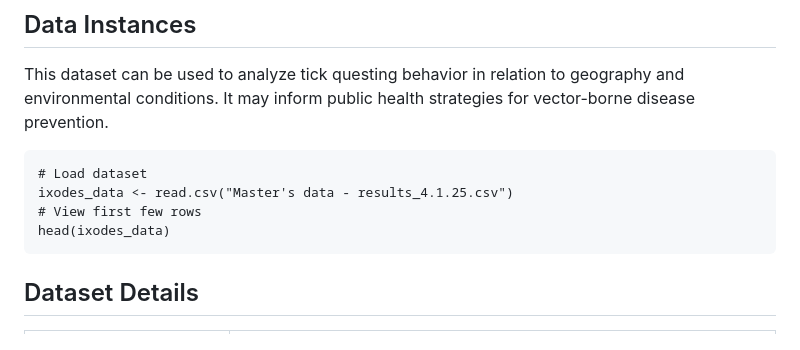
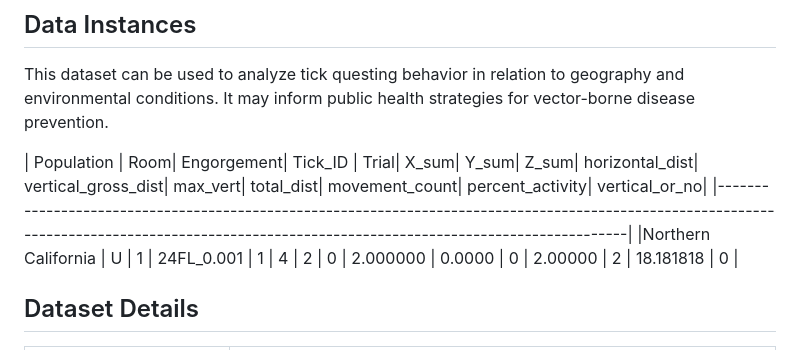
Before and after one commit to vereentn/Tick_Behavior, a Markdown page: Data/dataset_card.md, the part around the change. Drawn GitHub-style.

````diff
--- a/Data/dataset_card.md
+++ b/Data/dataset_card.md
@@ -30,12 +30,10 @@ Bioinformatics: Raw movement and position data were used to calculate activity m
 
 This dataset can be used to analyze tick questing behavior in relation to geography and environmental conditions. It may inform public health strategies for vector-borne disease prevention.
 
-```{r}
-# Load dataset
-ixodes_data <- read.csv("Master's data - results_4.1.25.csv")
-# View first few rows
-head(ixodes_data)
-```
+| Population         | Room| Engorgement| Tick_ID     | Trial| X_sum| Y_sum| Z_sum| horizontal_dist| vertical_gross_dist| max_vert| total_dist| movement_count| percent_activity| vertical_or_no|  |-----------------------------------------------------------------------------------------------------------------------------------------------------------------------------------------------|
+|Northern California | U   |  1         | 24FL_0.001  |  1   | 4    |  2   |   0 |    2.000000     | 0.0000             |   0     |   2.00000 |     2         |   18.181818     |   0           |
+
+
 
 
 ## Dataset Details
````
